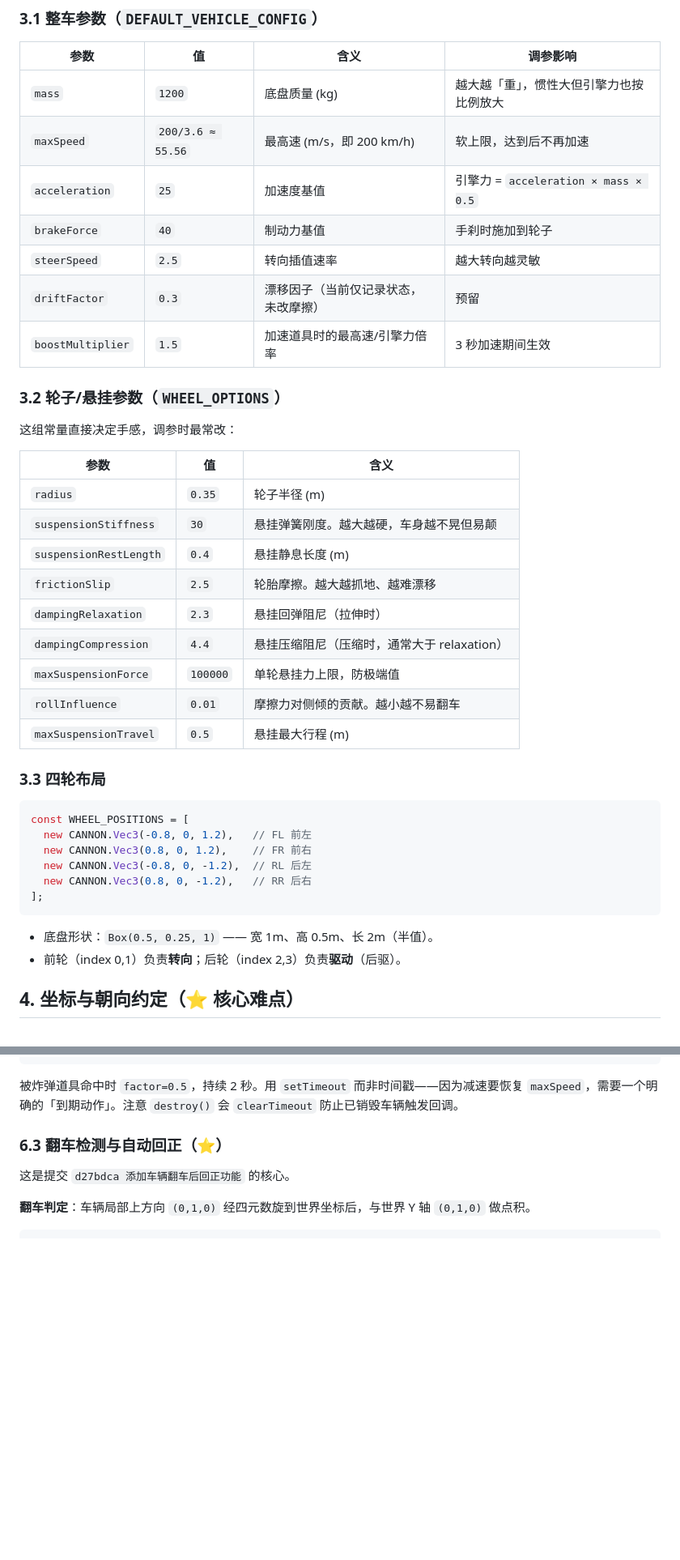
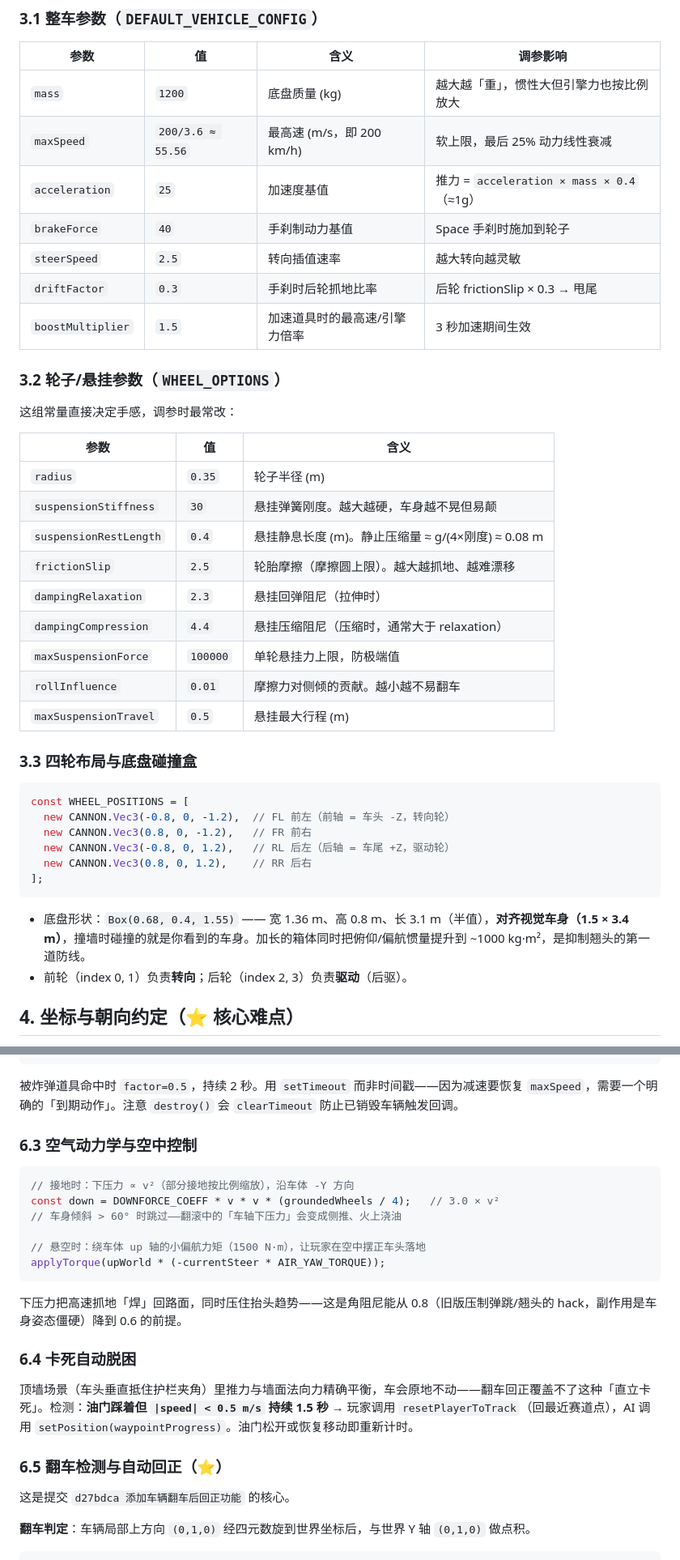
Before and after one commit to scm1219/just-for-speed, a Markdown page: docs/design/02-physics.md, 2 parts joined by grey strips. Shown at 81% size. Rendered like a GitHub page; blank space fills up the shorter version.

````diff
--- a/docs/design/02-physics.md
+++ b/docs/design/02-physics.md
@@ -72,11 +72,11 @@ this.raycastVehicle = new CANNON.RaycastVehicle({
 | 参数 | 值 | 含义 | 调参影响 |
 |------|-----|------|---------|
 | `mass` | `1200` | 底盘质量 (kg) | 越大越「重」，惯性大但引擎力也按比例放大 |
-| `maxSpeed` | `200/3.6 ≈ 55.56` | 最高速 (m/s，即 200 km/h) | 软上限，达到后不再加速 |
-| `acceleration` | `25` | 加速度基值 | 引擎力 = `acceleration × mass × 0.5` |
-| `brakeForce` | `40` | 制动力基值 | 手刹时施加到轮子 |
+| `maxSpeed` | `200/3.6 ≈ 55.56` | 最高速 (m/s，即 200 km/h) | 软上限，最后 25% 动力线性衰减 |
+| `acceleration` | `25` | 加速度基值 | 推力 = `acceleration × mass × 0.4`（≈1g） |
+| `brakeForce` | `40` | 手刹制动力基值 | Space 手刹时施加到轮子 |
 | `steerSpeed` | `2.5` | 转向插值速率 | 越大转向越灵敏 |
-| `driftFactor` | `0.3` | 漂移因子（当前仅记录状态，未改摩擦） | 预留 |
+| `driftFactor` | `0.3` | 手刹时后轮抓地比率 | 后轮 frictionSlip × 0.3 → 甩尾 |
 | `boostMultiplier` | `1.5` | 加速道具时的最高速/引擎力倍率 | 3 秒加速期间生效 |
 
 ### 3.2 轮子/悬挂参数（`WHEEL_OPTIONS`）
@@ -87,27 +87,27 @@ this.raycastVehicle = new CANNON.RaycastVehicle({
 |------|-----|------|
 | `radius` | `0.35` | 轮子半径 (m) |
 | `suspensionStiffness` | `30` | 悬挂弹簧刚度。越大越硬，车身越不晃但易颠 |
-| `suspensionRestLength` | `0.4` | 悬挂静息长度 (m) |
-| `frictionSlip` | `2.5` | 轮胎摩擦。越大越抓地、越难漂移 |
+| `suspensionRestLength` | `0.4` | 悬挂静息长度 (m)。静止压缩量 ≈ g/(4×刚度) ≈ 0.08 m |
+| `frictionSlip` | `2.5` | 轮胎摩擦（摩擦圆上限）。越大越抓地、越难漂移 |
 | `dampingRelaxation` | `2.3` | 悬挂回弹阻尼（拉伸时） |
 | `dampingCompression` | `4.4` | 悬挂压缩阻尼（压缩时，通常大于 relaxation） |
 | `maxSuspensionForce` | `100000` | 单轮悬挂力上限，防极端值 |
 | `rollInfluence` | `0.01` | 摩擦力对侧倾的贡献。越小越不易翻车 |
 | `maxSuspensionTravel` | `0.5` | 悬挂最大行程 (m) |
 
-### 3.3 四轮布局
+### 3.3 四轮布局与底盘碰撞盒
 
 ```ts
 const WHEEL_POSITIONS = [
-  new CANNON.Vec3(-0.8, 0, 1.2),   // FL 前左
-  new CANNON.Vec3(0.8, 0, 1.2),    // FR 前右
-  new CANNON.Vec3(-0.8, 0, -1.2),  // RL 后左
-  new CANNON.Vec3(0.8, 0, -1.2),   // RR 后右
+  new CANNON.Vec3(-0.8, 0, -1.2),  // FL 前左（前轴 = 车头 -Z，转向轮）
+  new CANNON.Vec3(0.8, 0, -1.2),   // FR 前右
+  new CANNON.Vec3(-0.8, 0, 1.2),   // RL 后左（后轴 = 车尾 +Z，驱动轮）
+  new CANNON.Vec3(0.8, 0, 1.2),    // RR 后右
 ];
 ```
 
-- 底盘形状：`Box(0.5, 0.25, 1)` —— 宽 1m、高 0.5m、长 2m（半值）。
-- 前轮（index 0,1）负责**转向**；后轮（index 2,3）负责**驱动**（后驱）。
+- 底盘形状：`Box(0.68, 0.4, 1.55)` —— 宽 1.36 m、高 0.8 m、长 3.1 m（半值），**对齐视觉车身（1.5 × 3.4 m）**，撞墙时碰撞的就是你看到的车身。加长的箱体同时把俯仰/偏航惯量提升到 ~1000 kg·m²，是抑制翘头的第一道防线。
+- 前轮（index 0, 1）负责**转向**；后轮（index 2, 3）负责**驱动**（后驱）。
 
 ## 4. 坐标与朝向约定（⭐ 核心难点）
 
@@ -265,7 +271,24 @@ applySpeedReduction(factor: number, duration: number): void {
 
 被炸弹道具命中时 `factor=0.5`，持续 2 秒。用 `setTimeout` 而非时间戳——因为减速要恢复 `maxSpeed`，需要一个明确的「到期动作」。注意 `destroy()` 会 `clearTimeout` 防止已销毁车辆触发回调。
 
-### 6.3 翻车检测与自动回正（⭐）
+### 6.3 空气动力学与空中控制
+
+```ts
+// 接地时：下压力 ∝ v²（部分接地按比例缩放），沿车体 -Y 方向
+const down = DOWNFORCE_COEFF * v * v * (groundedWheels / 4);   // 3.0 × v²
+// 车身倾斜 > 60° 时跳过——翻滚中的「车轴下压力」会变成侧推、火上浇油
+
+// 悬空时：绕车体 up 轴的小偏航力矩（1500 N·m），让玩家在空中摆正车头落地
+applyTorque(upWorld * (-currentSteer * AIR_YAW_TORQUE));
+```
+
+下压力把高速抓地「焊」回路面，同时压住抬头趋势——这是角阻尼能从 0.8（旧版压制弹跳/翘头的 hack，副作用是车身姿态僵硬）降到 0.6 的前提。
+
+### 6.4 卡死自动脱困
+
+顶墙场景（车头垂直抵住护栏夹角）里推力与墙面法向力精确平衡，车会原地不动——翻车回正覆盖不了这种「直立卡死」。检测：**油门踩着但 `|speed| < 0.5 m/s` 持续 1.5 秒** → 玩家调用 `resetPlayerToTrack`（回最近赛道点），AI 调用 `setPosition(waypointProgress)`。油门松开或恢复移动即重新计时。
+
+### 6.5 翻车检测与自动回正（⭐）
 
 这是提交 `d27bdca 添加车辆翻车后回正功能` 的核心。
 
````
Also changed, not shown: other parts of docs/design/02-physics.md (+64 -45 lines).
